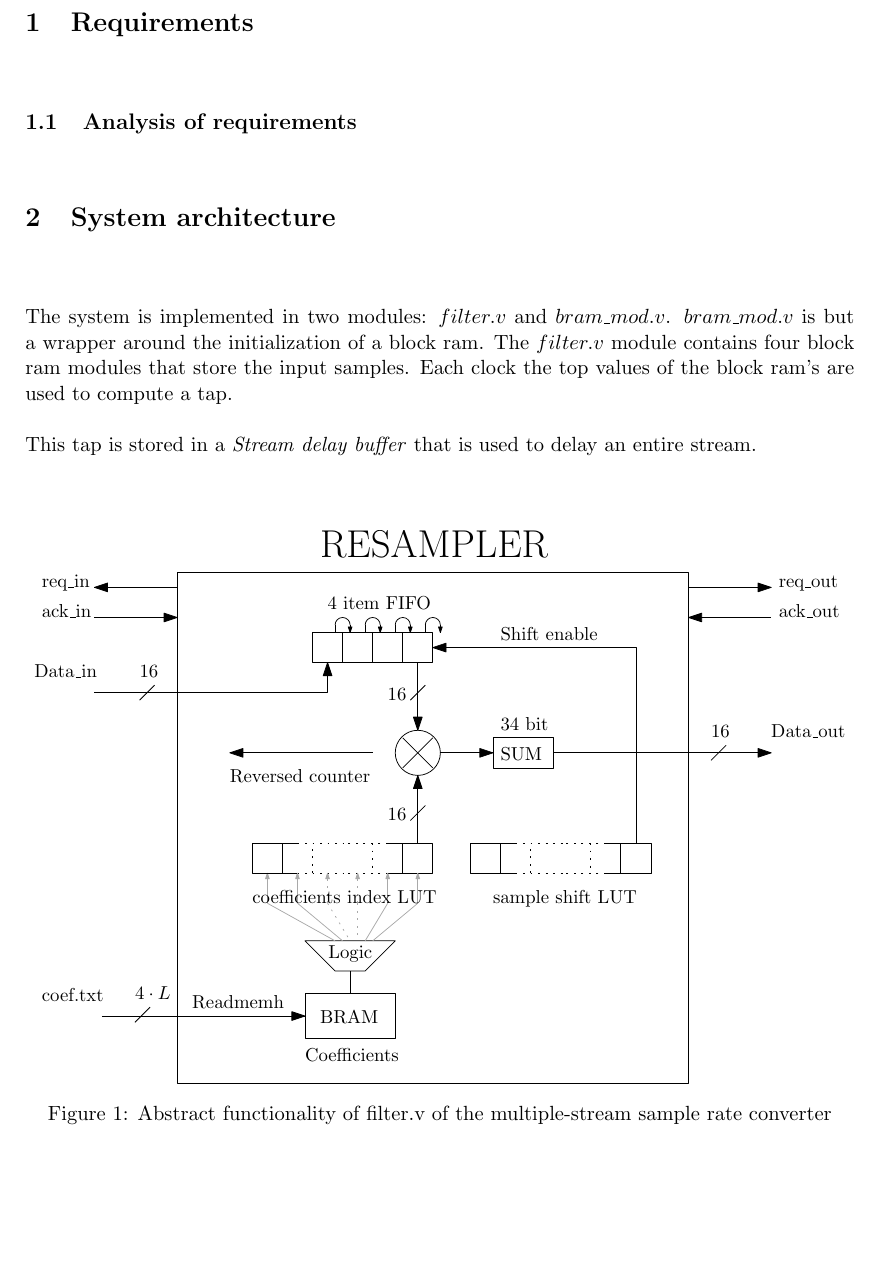
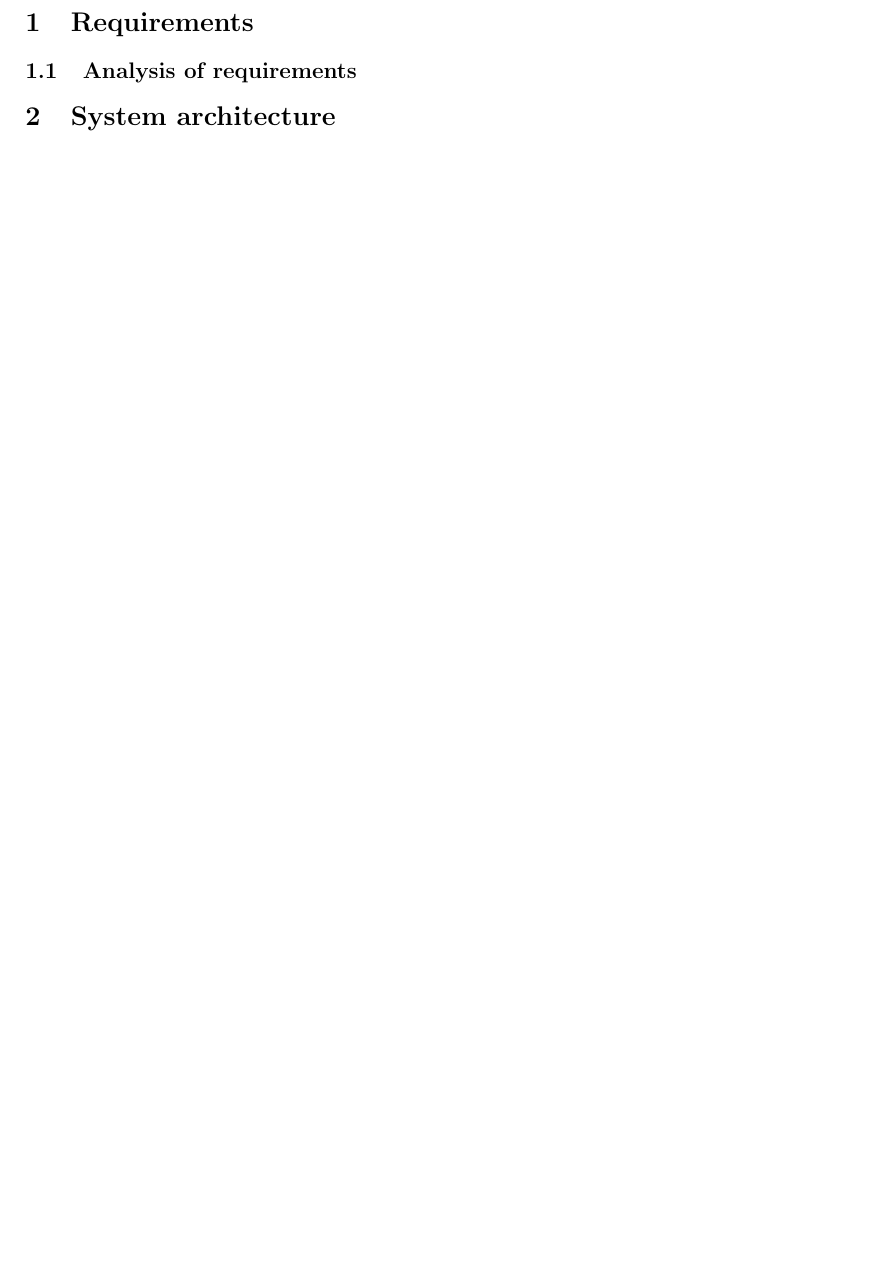
Before and after one commit to rveens/VLSI, a LaTeX document (L5/L5.tex): part of page 3 of 11 before the commit and part of page 3 of 10 after it, cut so that both start at the same text, the shorter picture padded with empty space. Compiled offline with pdfLaTeX.

Commit message:
Added text to output images, removed architecture.

```diff
--- a/L5/L5.tex
+++ b/L5/L5.tex
@@ -70,13 +70,3 @@
 \section{Requirements}
 \subsection{Analysis of requirements}
 \section{System architecture}
-The system is implemented in two modules: $filter.v$ and $bram\_mod.v$. $bram\_mod.v$ is but a wrapper around the initialization of a block ram.
-The $filter.v$ module contains four block ram modules that store the input samples. Each clock the top values of the block ram's are used to compute a tap.
-
-This tap is stored in a \textit{Stream delay buffer} that is used to delay an entire stream.
-\begin{figure}[h]
-	\centering
-	\includegraphics[scale = 1.0]{Images/5_blockdiagram.eps}
-    \caption{Abstract functionality of filter.v of the multiple-stream sample rate converter}
-    \label{fig:flow}
-\end{figure}
```
Also changed, not shown: L5/L5.tex (12 more changed lines), 1 other file.
